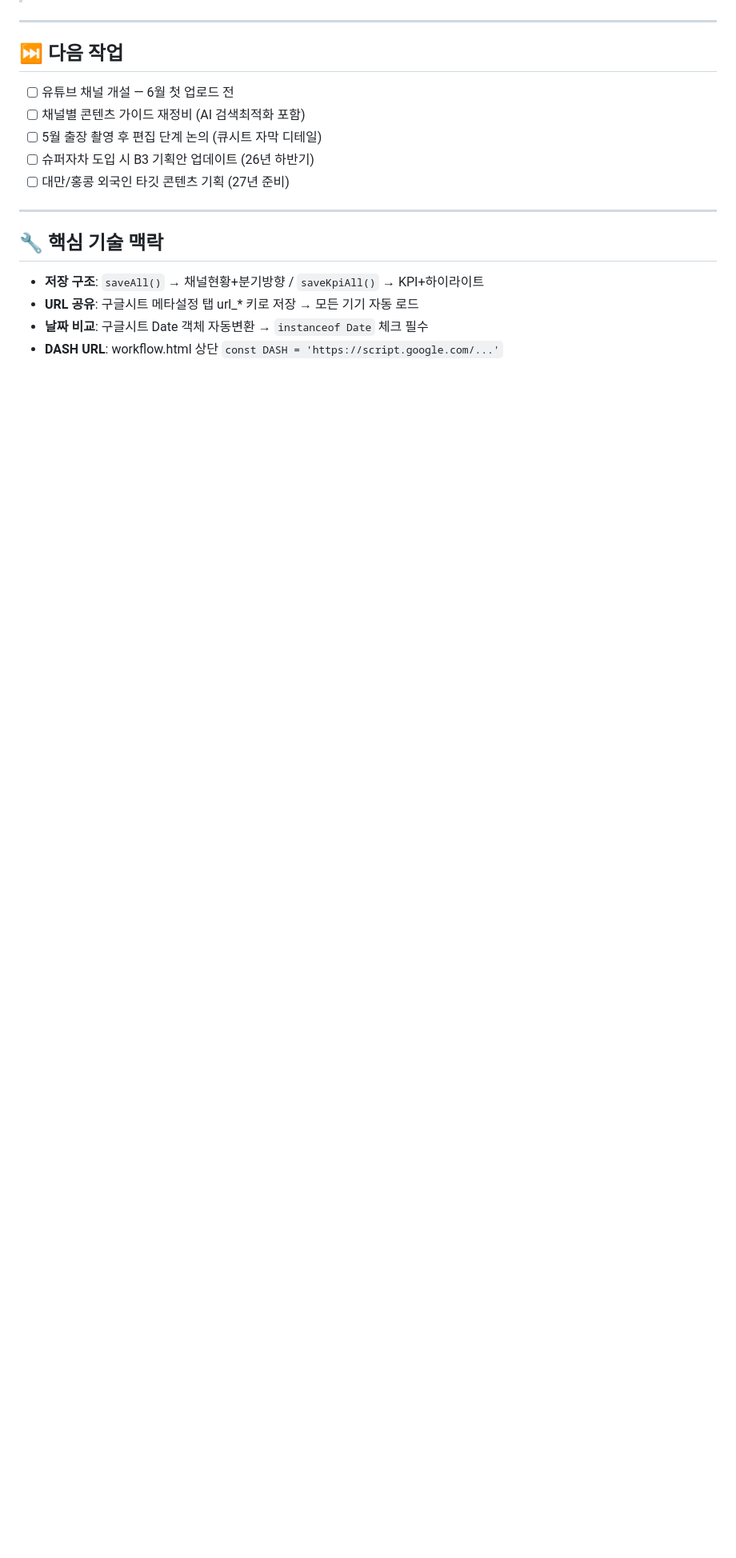
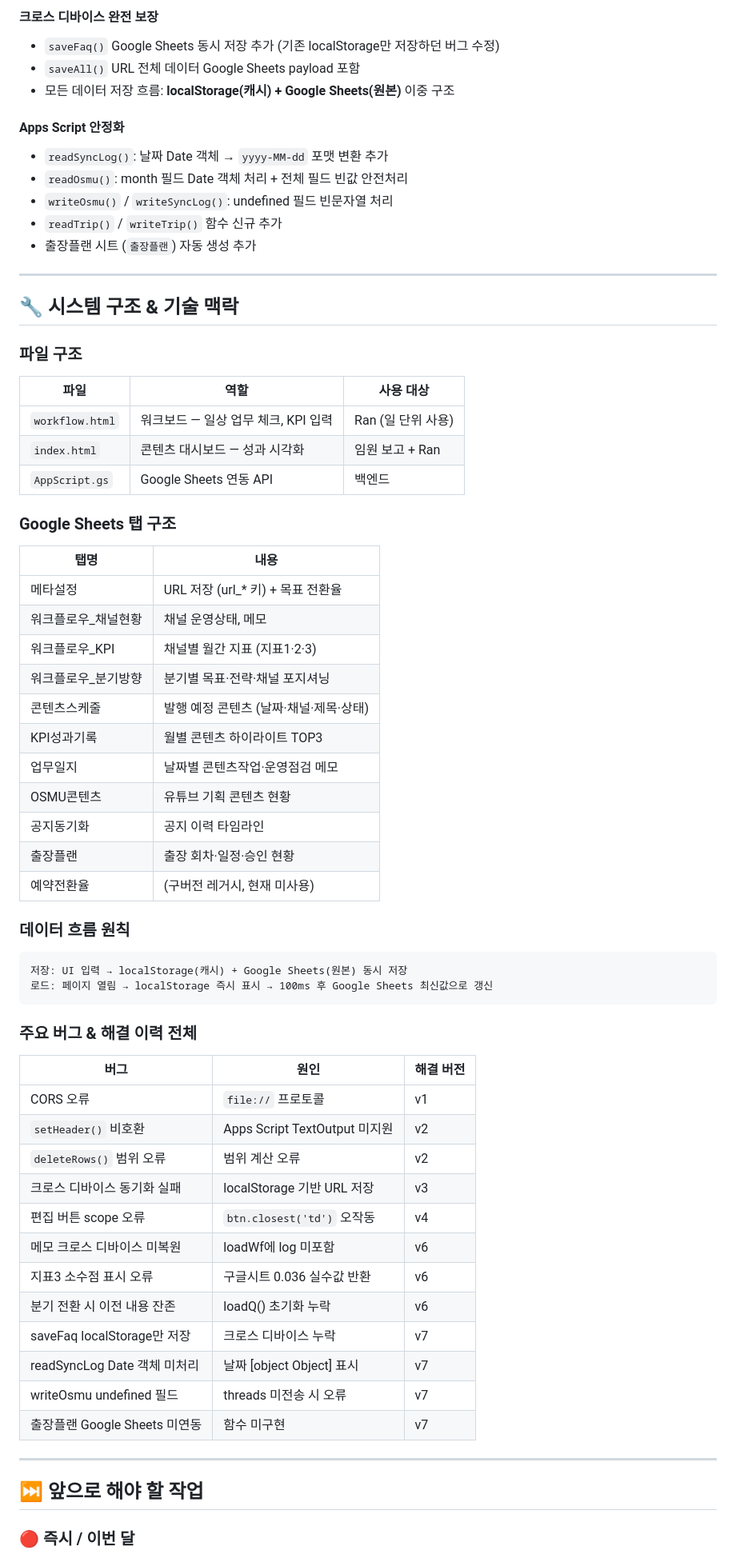
Before and after one commit to dhrent01-a/newdaehan-dashboard, a Markdown page: HANDOVER.md, the part around one of its changes. Shown at 80% size. GitHub-like rendering; blank space fills up the shorter version.

````diff
--- a/HANDOVER.md
+++ b/HANDOVER.md
@@ -144,20 +126,69 @@
+#### 크로스 디바이스 완전 보장
+- `saveFaq()` Google Sheets 동시 저장 추가 (기존 localStorage만 저장하던 버그 수정)
+- `saveAll()` URL 전체 데이터 Google Sheets payload 포함
+- 모든 데이터 저장 흐름: **localStorage(캐시) + Google Sheets(원본)** 이중 구조
+
+#### Apps Script 안정화
+- `readSyncLog()`: 날짜 Date 객체 → `yyyy-MM-dd` 포맷 변환 추가
+- `readOsmu()`: month 필드 Date 객체 처리 + 전체 필드 빈값 안전처리
+- `writeOsmu()` / `writeSyncLog()`: undefined 필드 빈문자열 처리
+- `readTrip()` / `writeTrip()` 함수 신규 추가
+- 출장플랜 시트 (`출장플랜`) 자동 생성 추가
 
 ---
 
-## ⏭ 다음 작업
+## 🔧 시스템 구조 & 기술 맥락
 
-- [ ] 유튜브 채널 개설 — 6월 첫 업로드 전
-- [ ] 채널별 콘텐츠 가이드 재정비 (AI 검색최적화 포함)
-- [ ] 5월 출장 촬영 후 편집 단계 논의 (큐시트 자막 디테일)
-- [ ] 슈퍼자차 도입 시 B3 기획안 업데이트 (26년 하반기)
-- [ ] 대만/홍콩 외국인 타깃 콘텐츠 기획 (27년 준비)
+### 파일 구조
+
+| 파일 | 역할 | 사용 대상 |
+|------|------|---------|
+| `workflow.html` | 워크보드 — 일상 업무 체크, KPI 입력 | Ran (일 단위 사용) |
+| `index.html` | 콘텐츠 대시보드 — 성과 시각화 | 임원 보고 + Ran |
+| `AppScript.gs` | Google Sheets 연동 API | 백엔드 |
+
+### Google Sheets 탭 구조
+
+| 탭명 | 내용 |
+|------|------|
+| 메타설정 | URL 저장 (url_* 키) + 목표 전환율 |
+| 워크플로우_채널현황 | 채널 운영상태, 메모 |
+| 워크플로우_KPI | 채널별 월간 지표 (지표1·2·3) |
+| 워크플로우_분기방향 | 분기별 목표·전략·채널 포지셔닝 |
+| 콘텐츠스케줄 | 발행 예정 콘텐츠 (날짜·채널·제목·상태) |
+| KPI성과기록 | 월별 콘텐츠 하이라이트 TOP3 |
+| 업무일지 | 날짜별 콘텐츠작업·운영점검 메모 |
+| OSMU콘텐츠 | 유튜브 기획 콘텐츠 현황 |
+| 공지동기화 | 공지 이력 타임라인 |
+| 출장플랜 | 출장 회차·일정·승인 현황 |
+| 예약전환율 | (구버전 레거시, 현재 미사용) |
+
+### 데이터 흐름 원칙
+```
+저장: UI 입력 → localStorage(캐시) + Google Sheets(원본) 동시 저장
+로드: 페이지 열림 → localStorage 즉시 표시 → 100ms 후 Google Sheets 최신값으로 갱신
+```
+
+### 주요 버그 & 해결 이력 전체
+
+| 버그 | 원인 | 해결 버전 |
+|------|------|---------|
+| CORS 오류 | `file://` 프로토콜 | v1 |
+| `setHeader()` 비호환 | Apps Script TextOutput 미지원 | v2 |
+| `deleteRows()` 범위 오류 | 범위 계산 오류 | v2 |
+| 크로스 디바이스 동기화 실패 | localStorage 기반 URL 저장 | v3 |
+| 편집 버튼 scope 오류 | `btn.closest('td')` 오작동 | v4 |
+| 메모 크로스 디바이스 미복원 | loadWf에 log 미포함 | v6 |
+| 지표3 소수점 표시 오류 | 구글시트 0.036 실수값 반환 | v6 |
+| 분기 전환 시 이전 내용 잔존 | loadQ() 초기화 누락 | v6 |
+| saveFaq localStorage만 저장 | 크로스 디바이스 누락 | v7 |
+| readSyncLog Date 객체 미처리 | 날짜 [object Object] 표시 | v7 |
+| writeOsmu undefined 필드 | threads 미전송 시 오류 | v7 |
+| 출장플랜 Google Sheets 미연동 | 함수 미구현 | v7 |
 
 ---
 
-## 🔧 핵심 기술 맥락
+## ⏭ 앞으로 해야 할 작업
 
-- **저장 구조**: `saveAll()` → 채널현황+분기방향 / `saveKpiAll()` → KPI+하이라이트
-- **URL 공유**: 구글시트 메타설정 탭 url_* 키로 저장 → 모든 기기 자동 로드
-- **날짜 비교**: 구글시트 Date 객체 자동변환 → `instanceof Date` 체크 필수
-- **DASH URL**: workflow.html 상단 `const DASH = 'https://script.google.com/...'`
+### 🔴 즉시 / 이번 달
 
````
Also changed, not shown: other parts of HANDOVER.md (+133 -112 lines).
